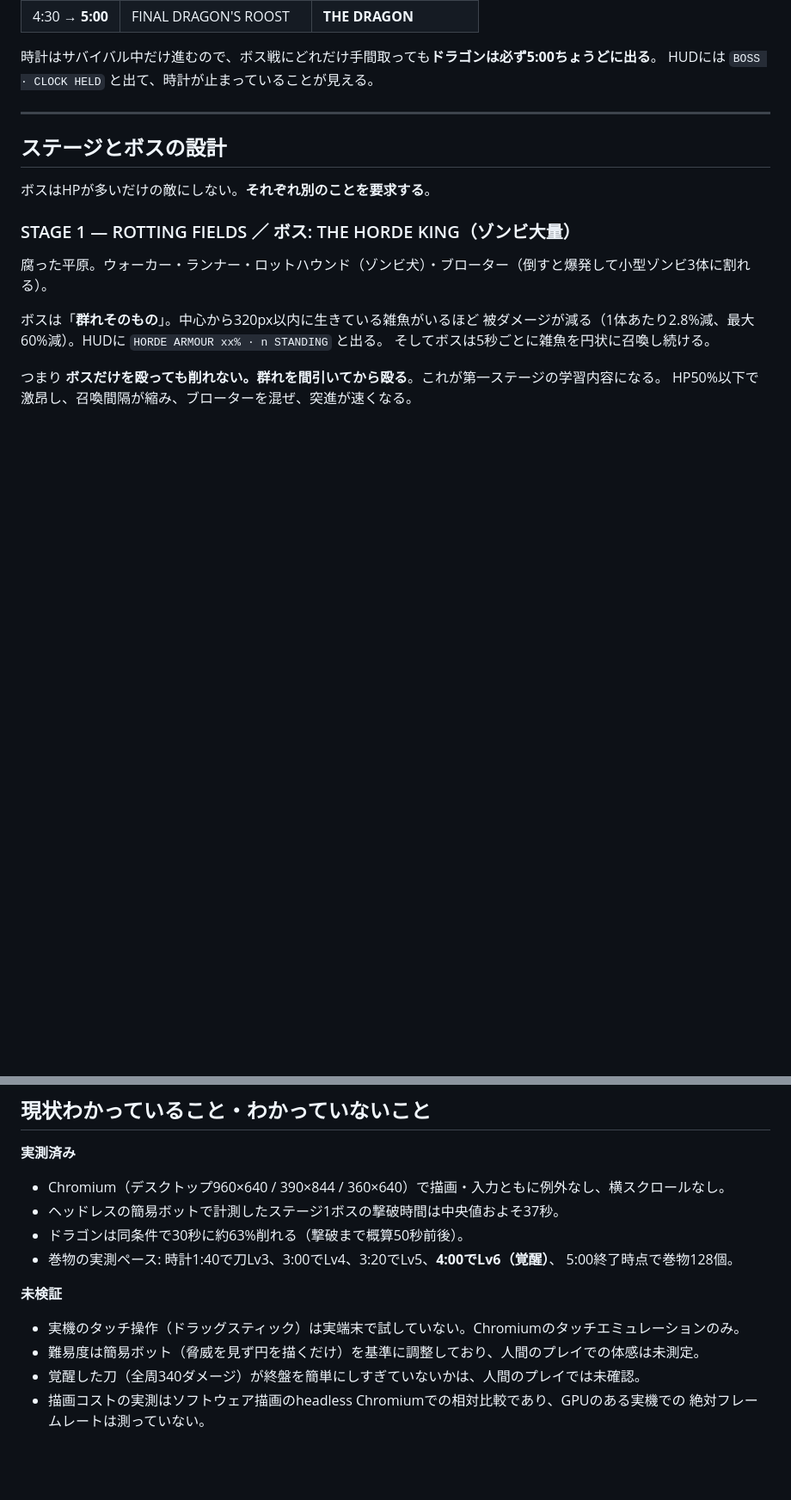
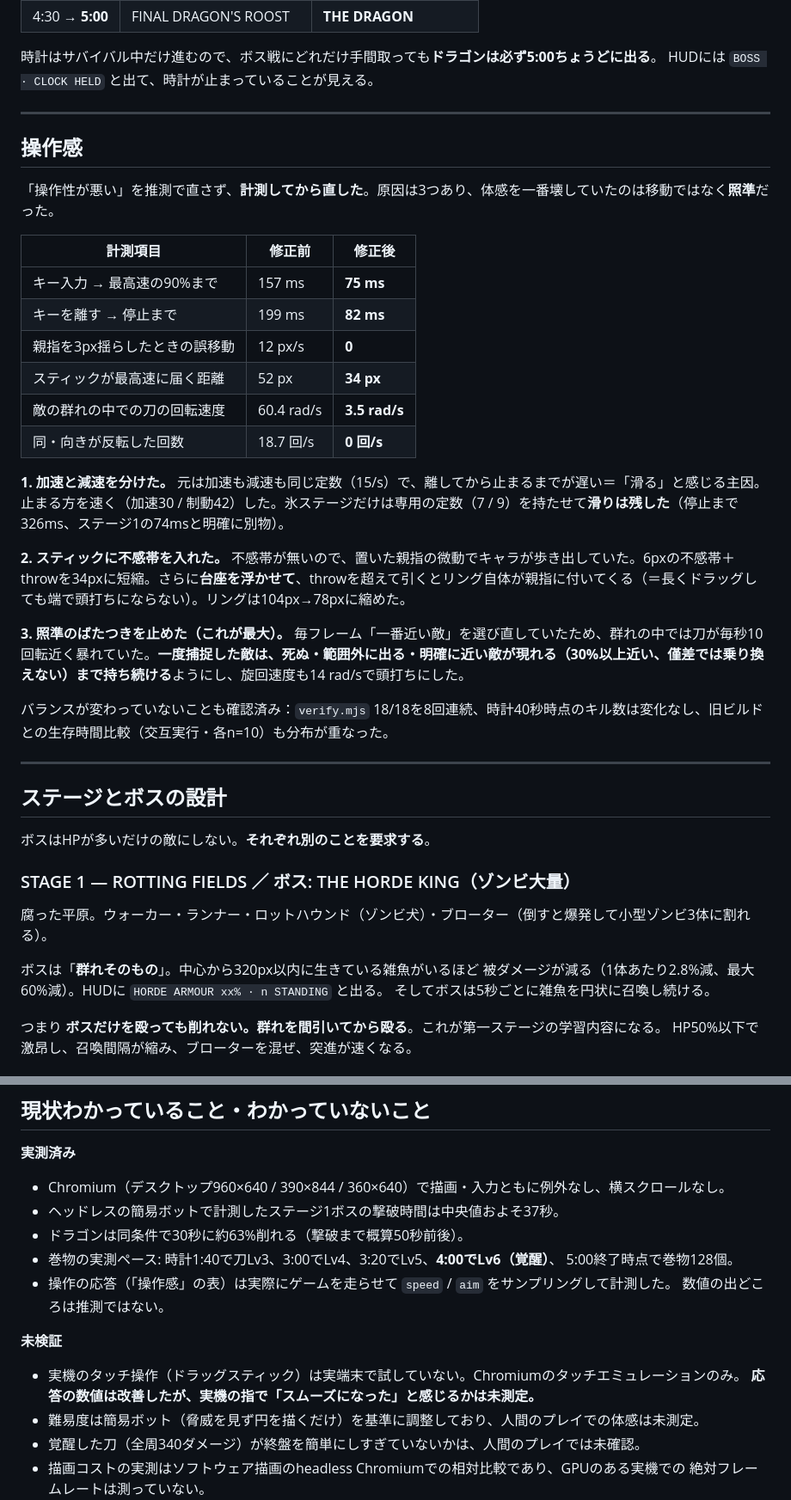
Before and after one commit to LightsOutWorks/atf-loop, a Markdown page: games/dragonfall/README.md, 2 parts joined by grey strips. Shown at 86% size. GitHub-like rendering; blank space fills up the shorter version.

Commit message:
Document the input pass and its measurements
Adds an 操作感 section with the before/after numbers and the reason each
change was made, and records in the 実測済み/未検証 split that the latency
numbers come from sampling a running game — while whether a real thumb on a
real phone feels the difference is still unmeasured.

Co-Authored-By: Claude Opus 5 <noreply@anthropic.com>
Claude-Session: https://claude.ai/code/session_01GADcwy8vk7PjuX3YxEjRfw

```diff
--- a/games/dragonfall/README.md
+++ b/games/dragonfall/README.md
@@ -31,6 +31,29 @@
 
 時計はサバイバル中だけ進むので、ボス戦にどれだけ手間取っても**ドラゴンは必ず5:00ちょうどに出る**。
 HUDには `BOSS · CLOCK HELD` と出て、時計が止まっていることが見える。
+
+---
+
+## 操作感
+
+「操作性が悪い」を推測で直さず、**計測してから直した**。原因は3つあり、体感を一番壊していたのは移動ではなく**照準**だった。
+
+| 計測項目 | 修正前 | 修正後 |
+|---|---|---|
+| キー入力 → 最高速の90%まで | 157 ms | **75 ms** |
+| キーを離す → 停止まで | 199 ms | **82 ms** |
+| 親指を3px揺らしたときの誤移動 | 12 px/s | **0** |
+| スティックが最高速に届く距離 | 52 px | **34 px** |
+| 敵の群れの中での刀の回転速度 | 60.4 rad/s | **3.5 rad/s** |
+| 同・向きが反転した回数 | 18.7 回/s | **0 回/s** |
+
+**1. 加速と減速を分けた。** 元は加速も減速も同じ定数（15/s）で、離してから止まるまでが遅い＝「滑る」と感じる主因。止まる方を速く（加速30 / 制動42）した。氷ステージだけは専用の定数（7 / 9）を持たせて**滑りは残した**（停止まで326ms、ステージ1の74msと明確に別物）。
+
+**2. スティックに不感帯を入れた。** 不感帯が無いので、置いた親指の微動でキャラが歩き出していた。6pxの不感帯＋throwを34pxに短縮。さらに**台座を浮かせて**、throwを超えて引くとリング自体が親指に付いてくる（＝長くドラッグしても端で頭打ちにならない）。リングは104px→78pxに縮めた。
+
+**3. 照準のばたつきを止めた（これが最大）。** 毎フレーム「一番近い敵」を選び直していたため、群れの中では刀が毎秒10回転近く暴れていた。**一度捕捉した敵は、死ぬ・範囲外に出る・明確に近い敵が現れる（30%以上近い、僅差では乗り換えない）まで持ち続ける**ようにし、旋回速度も14 rad/sで頭打ちにした。
+
+バランスが変わっていないことも確認済み：`verify.mjs` 18/18を8回連続、時計40秒時点のキル数は変化なし、旧ビルドとの生存時間比較（交互実行・各n=10）も分布が重なった。
 
 ---
 
@@ -282,10 +305,13 @@ node games/dragonfall/verify.mjs
 - ドラゴンは同条件で30秒に約63%削れる（撃破まで概算50秒前後）。
 - 巻物の実測ペース: 時計1:40で刀Lv3、3:00でLv4、3:20でLv5、**4:00でLv6（覚醒）**、
   5:00終了時点で巻物128個。
+- 操作の応答（「操作感」の表）は実際にゲームを走らせて `speed` / `aim` をサンプリングして計測した。
+  数値の出どころは推測ではない。
 
 **未検証**
 
 - 実機のタッチ操作（ドラッグスティック）は実端末で試していない。Chromiumのタッチエミュレーションのみ。
+  **応答の数値は改善したが、実機の指で「スムーズになった」と感じるかは未測定。**
 - 難易度は簡易ボット（脅威を見ず円を描くだけ）を基準に調整しており、人間のプレイでの体感は未測定。
 - 覚醒した刀（全周340ダメージ）が終盤を簡単にしすぎていないかは、人間のプレイでは未確認。
 - 描画コストの実測はソフトウェア描画のheadless Chromiumでの相対比較であり、GPUのある実機での
```
